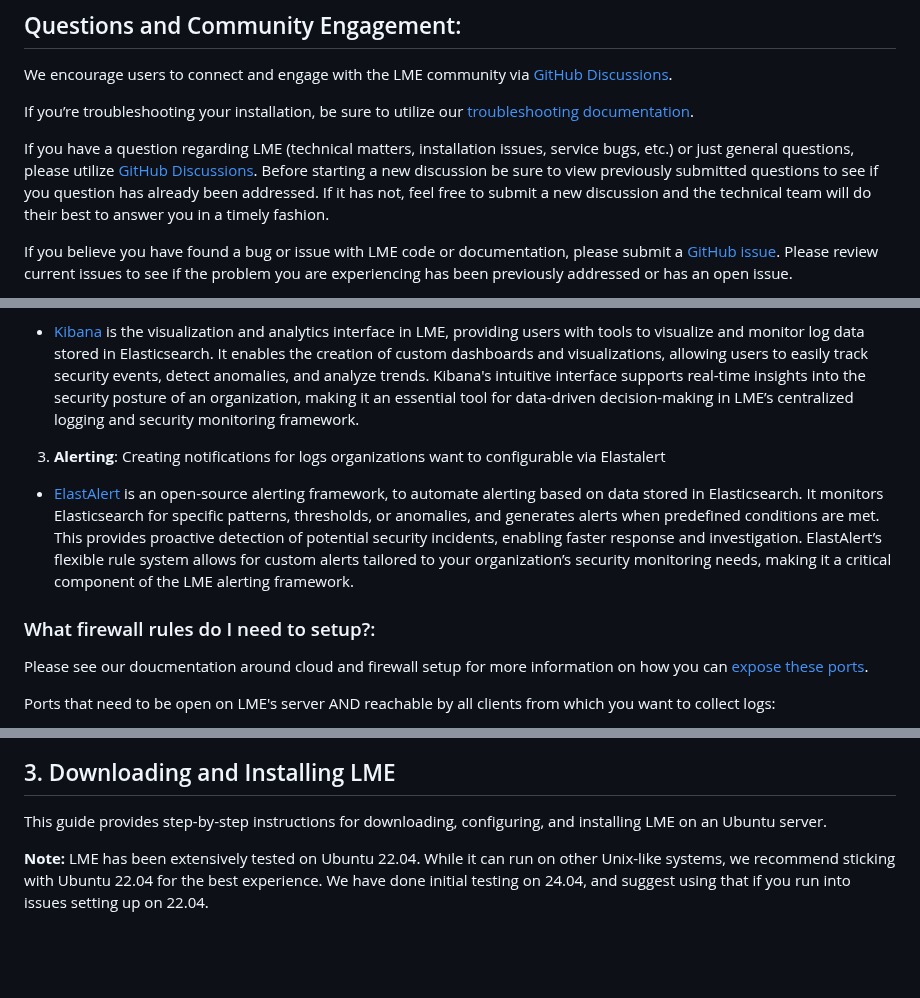
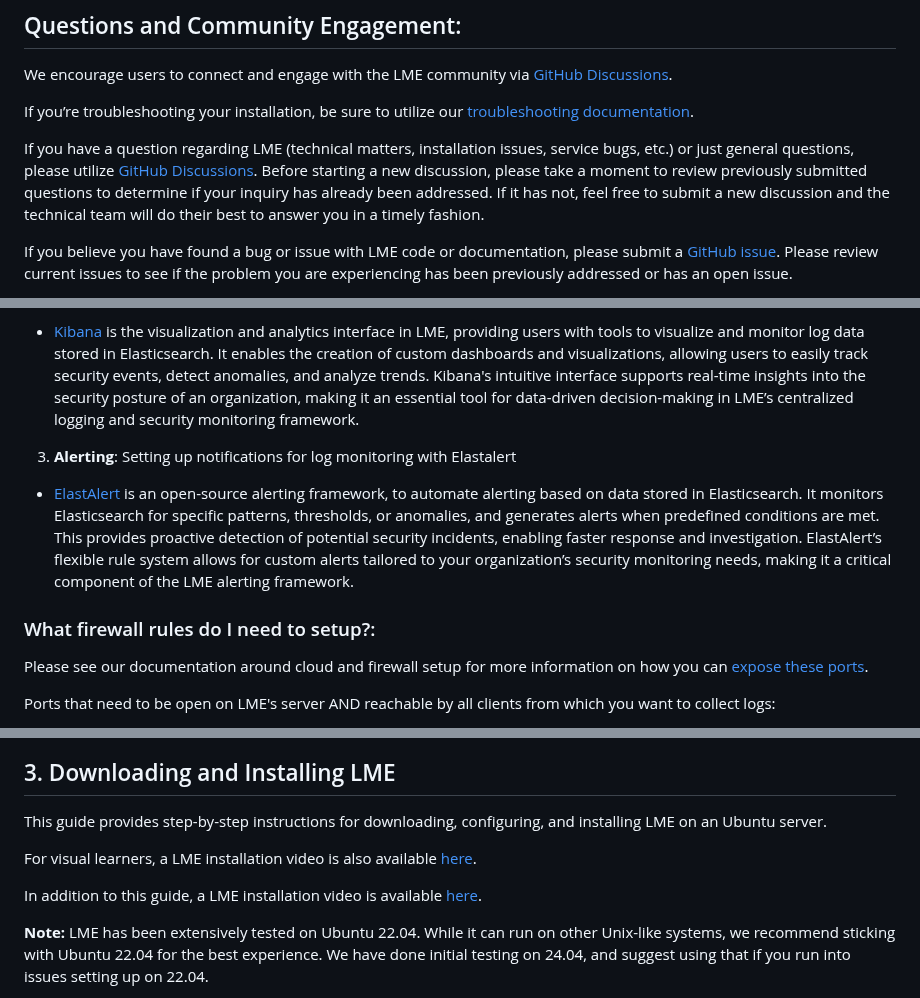
Before and after one commit to cisagov/LME, a Markdown page: README.md, 3 parts joined by grey strips. Rendered like a GitHub page; blank space fills up the shorter version.

Commit message:
Added video links and made small grammar corrections

```diff
--- a/README.md
+++ b/README.md
@@ -38,10 +40,7 @@ We encourage users to connect and engage with the LME community via [GitHub Disc
 If you’re troubleshooting your installation, be sure to utilize our [troubleshooting documentation](/docs/markdown/reference/troubleshooting.md).
 
 If you have a question regarding LME (technical matters, installation issues, service bugs, etc.) or just general
-questions, please utilize [GitHub Discussions](https://github.com/cisagov/lme/discussions). Before starting a new discussion be sure to view
-previously submitted questions to see if you question has already been addressed. If it has not,
-feel free to submit a new discussion and the technical team will do their best to answer you in a
-timely fashion.
+questions, please utilize [GitHub Discussions](https://github.com/cisagov/lme/discussions). Before starting a new discussion, please take a moment to review previously submitted questions to determine if your inquiry has already been addressed. If it has not, feel free to submit a new discussion and the technical team will do their best to answer you in a timely fashion.
 
 If you believe you have found a bug or issue with LME code or documentation, please submit a  [GitHub issue](https://github.com/cisagov/lme/issues).
 Please review current issues to see if the problem you are experiencing has been previously addressed or has an open issue.
@@ -95,11 +94,11 @@ Important pieces to understand from an LME user perspective:
 2. **Viewing**: Logs are viewable in dashboards via kibana
   - [Kibana](https://www.elastic.co/kibana) is the visualization and analytics interface in LME, providing users with tools to visualize and monitor log data stored in Elasticsearch. It enables the creation of custom dashboards and visualizations, allowing users to easily track security events, detect anomalies, and analyze trends. Kibana's intuitive interface supports real-time insights into the security posture of an organization, making it an essential tool for data-driven decision-making in LME’s centralized logging and security monitoring framework.
 
-3. **Alerting**: Creating notifications for logs organizations want to  configurable via Elastalert
+3. **Alerting**: Setting up notifications for log monitoring with Elastalert
   -  [ElastAlert](https://elastalert2.readthedocs.io/en/latest/index.html) is an open-source alerting framework, to automate alerting based on data stored in Elasticsearch. It monitors Elasticsearch for specific patterns, thresholds, or anomalies, and generates alerts when predefined conditions are met. This provides proactive detection of potential security incidents, enabling faster response and investigation. ElastAlert’s flexible rule system allows for custom alerts tailored to your organization’s security monitoring needs, making it a critical component of the LME alerting framework.
 
 ### What firewall rules do I need to setup?:
-Please see our doucmentation around cloud and firewall setup for more information on how you can [expose these ports](/docs/markdown/logging-guidance/cloud.md).
+Please see our documentation around cloud and firewall setup for more information on how you can [expose these ports](/docs/markdown/logging-guidance/cloud.md).
 
 Ports that need to be open on LME's server AND reachable by all clients from which you want to collect logs:
  - Elasticsearch: *9200*
@@ -146,6 +145,10 @@ We estimate that you should allow half an hour to complete the entire installati
 
 ## 3. Downloading and Installing LME
 This guide provides step-by-step instructions for downloading, configuring, and installing LME on an Ubuntu server.
+
+For visual learners, a LME installation video is also available [here](https://www.youtube.com/watch?v=LKD8sw6VuPw).
+
+In addition to this guide, a LME installation video is available [here](https://www.youtube.com/watch?v=LKD8sw6VuPw).
 
 **Note:** LME has been extensively tested on Ubuntu 22.04. While it can run on other Unix-like systems, we recommend sticking with Ubuntu 22.04 for the best experience.
 We have done initial testing on 24.04, and suggest using that if you run into issues setting up on 22.04.
```
Also changed, not shown: other parts of README.md (+2 -0 lines).
